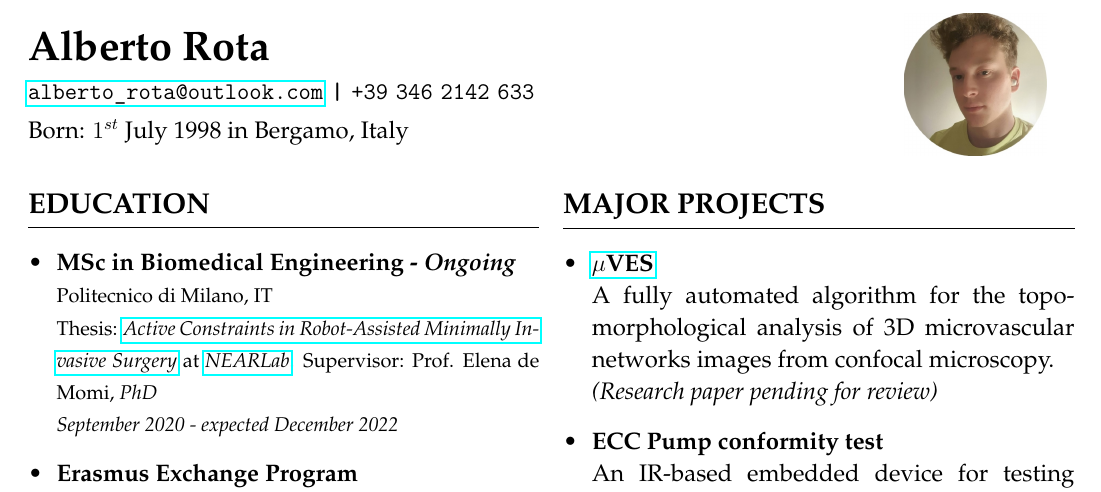
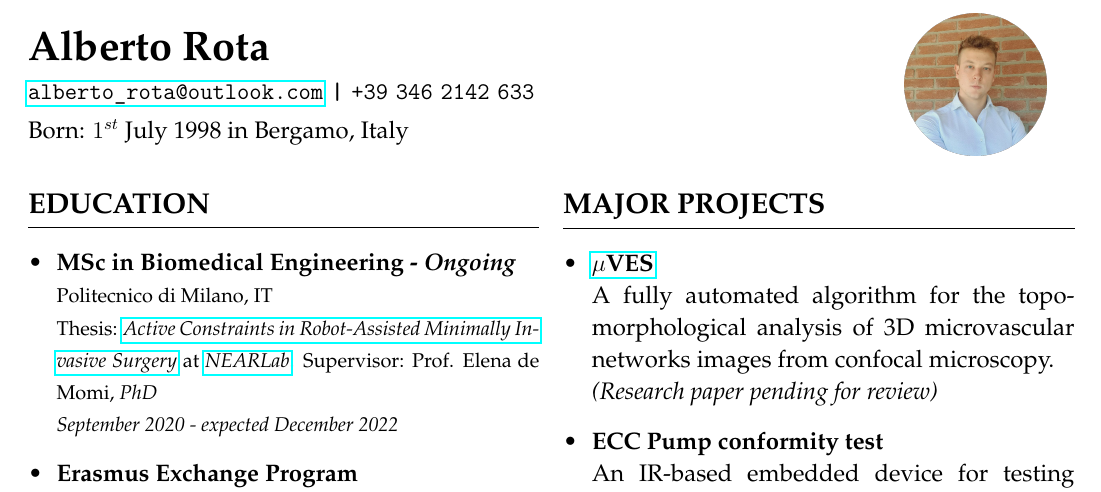
Before and after one commit to alberto-rota/CV, a LaTeX CV (Alberto_Rota_CV.tex): part of the page, cut so that both start at the same text. Compiled offline with pdfLaTeX.

Commit message:
Changed PIC

```diff
--- a/Alberto_Rota_CV.tex
+++ b/Alberto_Rota_CV.tex
@@ -9,7 +9,7 @@ Rota}} \newline
         {\fontdimen2\font=0.75ex +39 346 2142 633} } \newline
         Born: $1^{st}$ July 1998 in Bergamo, Italy } } & {
     \hfill
-    \includegraphics[width=2.5cm]{pic.jpg}
+    \includegraphics[width=2.5cm]{pic.png}
 }
 \end{tabularx}
 \begin{center}
```
Also changed, not shown: Alberto_Rota_CV.pdf, pic.png (added), pic_old.jpg (renamed from pic.jpg).
